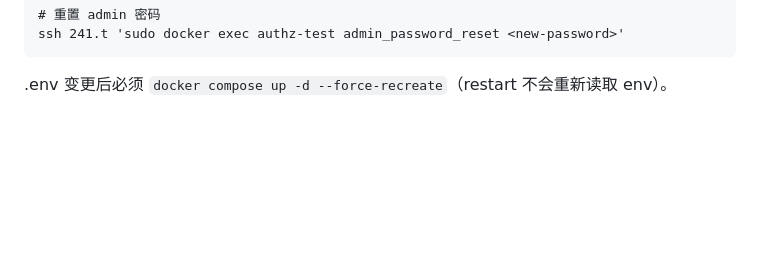
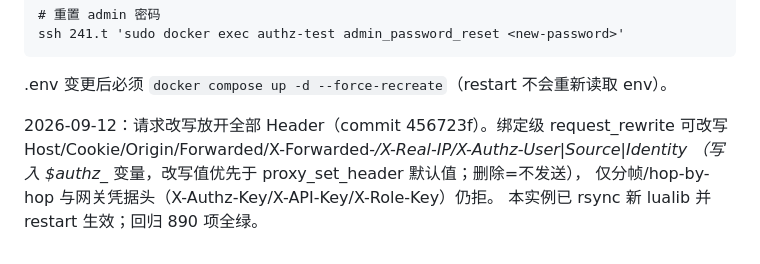
Before and after one commit to yorkane/authz, a Markdown page: boxes/241.t.md, the part around the change. GitHub-like rendering; blank space fills up the shorter version.

Commit message:
Note the header-rewrite widening on the 241.t box

````diff
--- a/boxes/241.t.md
+++ b/boxes/241.t.md
@@ -115,3 +115,9 @@ ssh 241.t 'sudo docker exec authz-test admin_password_reset <new-password>'
 ```
 
 .env 变更后必须 `docker compose up -d --force-recreate`（restart 不会重新读取 env）。
+
+2026-09-12：请求改写放开全部 Header（commit 456723f）。绑定级 request_rewrite 可改写
+Host/Cookie/Origin/Forwarded/X-Forwarded-*/X-Real-IP/X-Authz-User|Source|Identity
+（写入 $authz_* 变量，改写值优先于 proxy_set_header 默认值；删除=不发送），
+仅分帧/hop-by-hop 与网关凭据头（X-Authz-Key/X-API-Key/X-Role-Key）仍拒。
+本实例已 rsync 新 lualib 并 restart 生效；回归 890 项全绿。
````
